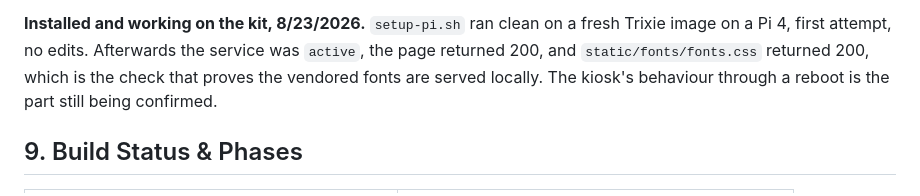
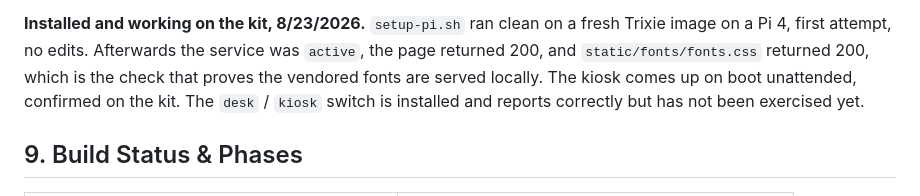
Before and after one commit to JP-Jackson/CableTester, a Markdown page: docs/CableTester_DOC.md, the part around the change. GitHub-like rendering.

```diff
--- a/docs/CableTester_DOC.md
+++ b/docs/CableTester_DOC.md
@@ -239,7 +239,8 @@ tester.
 fresh Trixie image on a Pi 4, first attempt, no edits. Afterwards the service
 was `active`, the page returned 200, and `static/fonts/fonts.css` returned 200,
 which is the check that proves the vendored fonts are served locally. The
-kiosk's behaviour through a reboot is the part still being confirmed.
+kiosk comes up on boot unattended, confirmed on the kit. The `desk` / `kiosk`
+switch is installed and reports correctly but has not been exercised yet.
 
 ## 9. Build Status & Phases
 
```
Also changed, not shown: docs/CableTester_PICKUP.md (+1 -1 lines), docs/CableTester_SD_SETUP.md (+7 -2 lines).
